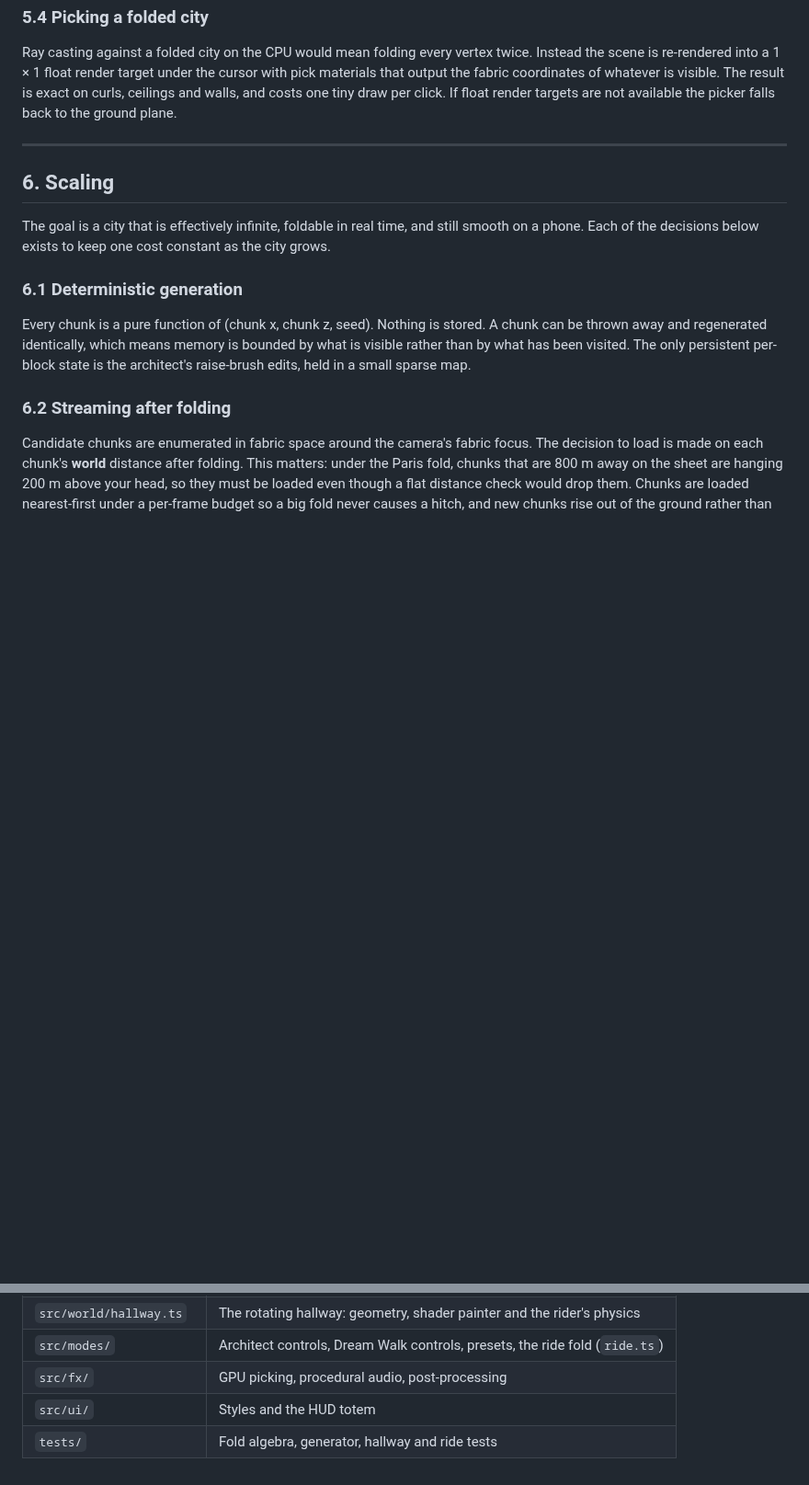
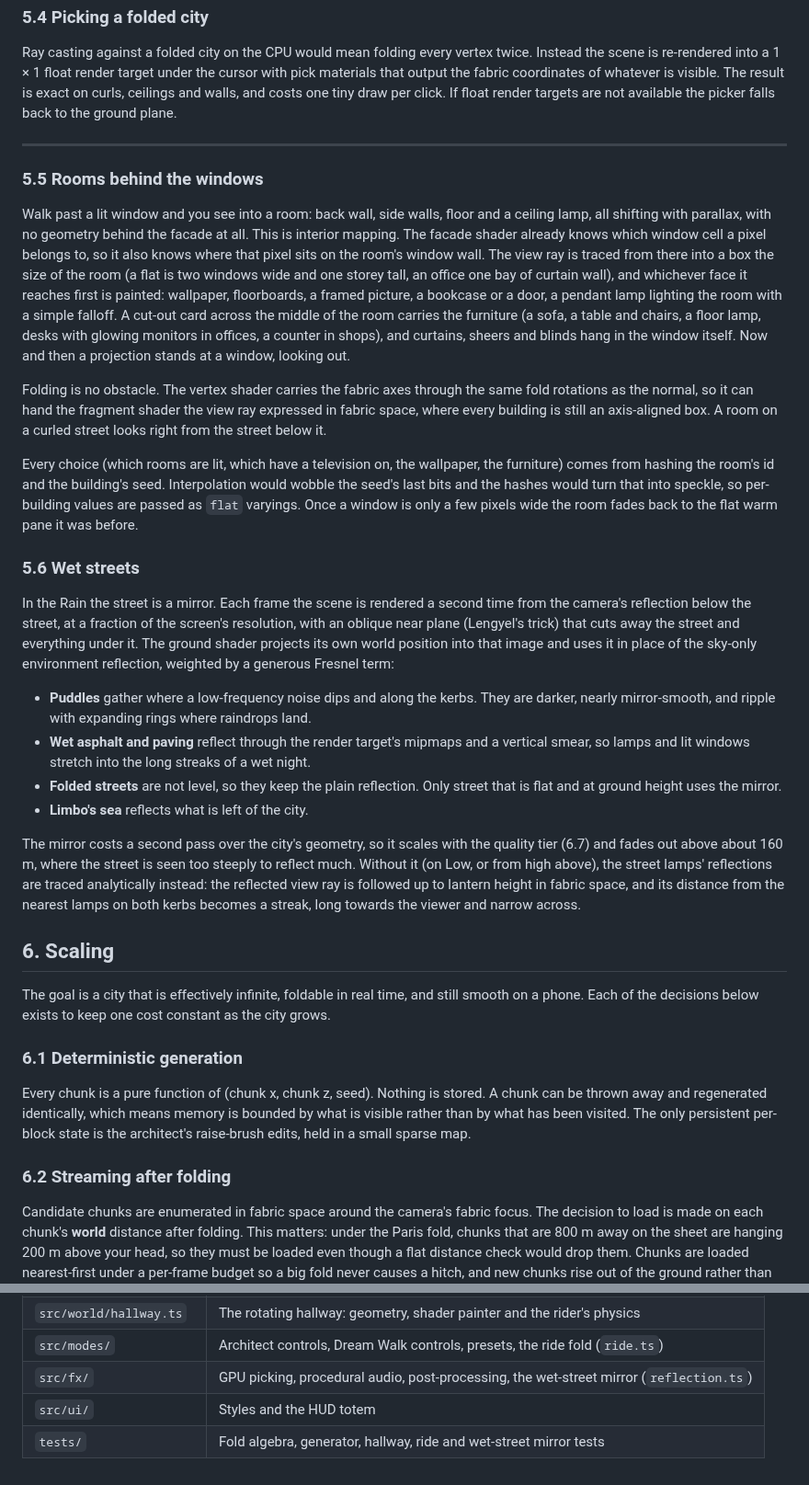
Before and after one commit to msavastano/Inception-City, a Markdown page: docs/CITY_PLAN.md, 2 parts joined by grey strips. Shown at 92% size. Rendered like a GitHub page; blank space fills up the shorter version.

```diff
--- a/docs/CITY_PLAN.md
+++ b/docs/CITY_PLAN.md
@@ -182,6 +182,25 @@ Ray casting against a folded city on the CPU would mean folding every vertex twi
 
 ---
 
+### 5.5 Rooms behind the windows
+
+Walk past a lit window and you see into a room: back wall, side walls, floor and a ceiling lamp, all shifting with parallax, with no geometry behind the facade at all. This is interior mapping. The facade shader already knows which window cell a pixel belongs to, so it also knows where that pixel sits on the room's window wall. The view ray is traced from there into a box the size of the room (a flat is two windows wide and one storey tall, an office one bay of curtain wall), and whichever face it reaches first is painted: wallpaper, floorboards, a framed picture, a bookcase or a door, a pendant lamp lighting the room with a simple falloff. A cut-out card across the middle of the room carries the furniture (a sofa, a table and chairs, a floor lamp, desks with glowing monitors in offices, a counter in shops), and curtains, sheers and blinds hang in the window itself. Now and then a projection stands at a window, looking out.
+
+Folding is no obstacle. The vertex shader carries the fabric axes through the same fold rotations as the normal, so it can hand the fragment shader the view ray expressed in fabric space, where every building is still an axis-aligned box. A room on a curled street looks right from the street below it.
+
+Every choice (which rooms are lit, which have a television on, the wallpaper, the furniture) comes from hashing the room's id and the building's seed. Interpolation would wobble the seed's last bits and the hashes would turn that into speckle, so per-building values are passed as `flat` varyings. Once a window is only a few pixels wide the room fades back to the flat warm pane it was before.
+
+### 5.6 Wet streets
+
+In the Rain the street is a mirror. Each frame the scene is rendered a second time from the camera's reflection below the street, at a fraction of the screen's resolution, with an oblique near plane (Lengyel's trick) that cuts away the street and everything under it. The ground shader projects its own world position into that image and uses it in place of the sky-only environment reflection, weighted by a generous Fresnel term:
+
+- **Puddles** gather where a low-frequency noise dips and along the kerbs. They are darker, nearly mirror-smooth, and ripple with expanding rings where raindrops land.
+- **Wet asphalt and paving** reflect through the render target's mipmaps and a vertical smear, so lamps and lit windows stretch into the long streaks of a wet night.
+- **Folded streets** are not level, so they keep the plain reflection. Only street that is flat and at ground height uses the mirror.
+- **Limbo's sea** reflects what is left of the city.
+
+The mirror costs a second pass over the city's geometry, so it scales with the quality tier (6.7) and fades out above about 160 m, where the street is seen too steeply to reflect much. Without it (on Low, or from high above), the street lamps' reflections are traced analytically instead: the reflected view ray is followed up to lantern height in fabric space, and its distance from the nearest lamps on both kerbs becomes a streak, long towards the viewer and narrow across.
+
 ## 6. Scaling
 
 The goal is a city that is effectively infinite, foldable in real time, and still smooth on a phone. Each of the decisions below exists to keep one cost constant as the city grows.
@@ -278,6 +301,6 @@ A whole dream is a seed, a level, a time of day and at most eight folds of six n
 | `src/world/` | Sky, sun and weather, dream levels, the projections crowd |
 | `src/world/hallway.ts` | The rotating hallway: geometry, shader painter and the rider's physics |
 | `src/modes/` | Architect controls, Dream Walk controls, presets, the ride fold (`ride.ts`) |
-| `src/fx/` | GPU picking, procedural audio, post-processing |
+| `src/fx/` | GPU picking, procedural audio, post-processing, the wet-street mirror (`reflection.ts`) |
 | `src/ui/` | Styles and the HUD totem |
-| `tests/` | Fold algebra, generator, hallway and ride tests |
+| `tests/` | Fold algebra, generator, hallway, ride and wet-street mirror tests |
```
Also changed, not shown: other parts of docs/CITY_PLAN.md (+16 -12 lines), README.md (+10 -6 lines), docs/images/rain.jpg (added), docs/images/windows.jpg (added), 6 other files.
